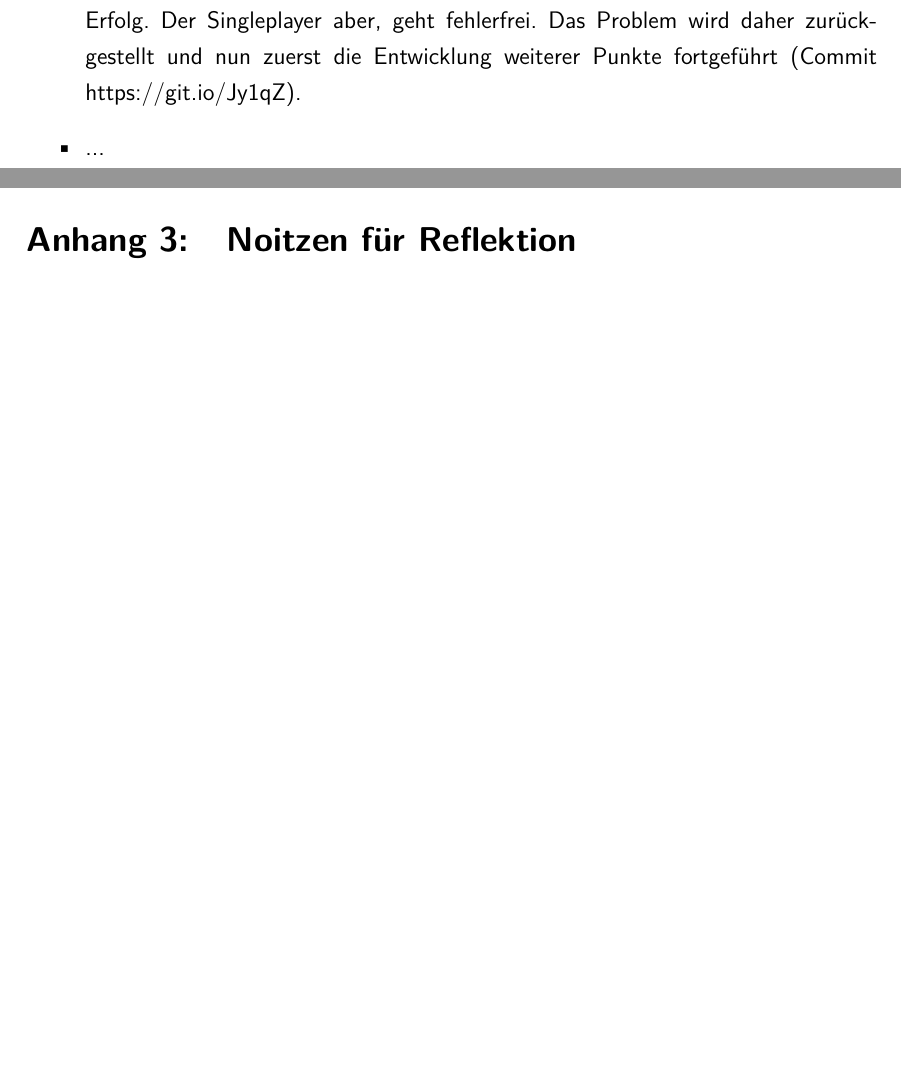
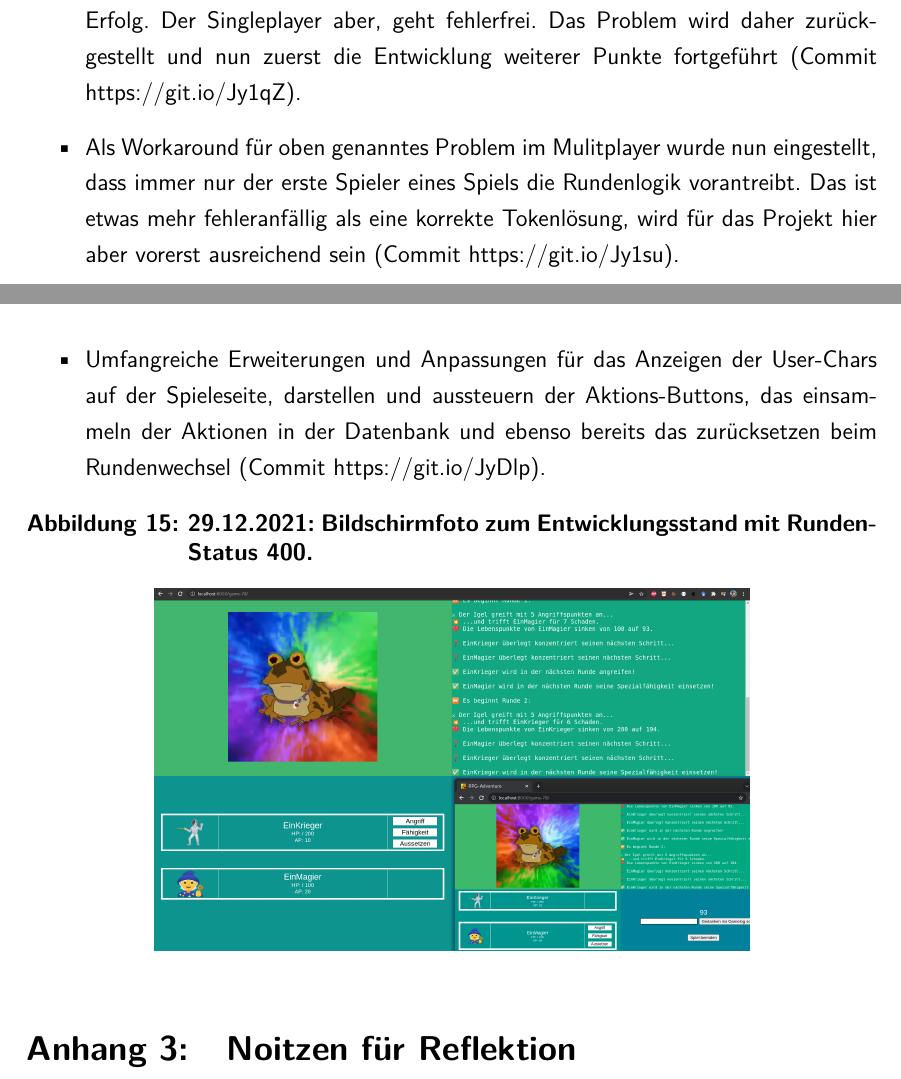
Before and after one commit to tstsrv-de/rpg, a LaTeX thesis (doku/thesis_main.tex, which reads doku/tex-content/90-anhang.tex): two parts of pages 28 and 29 of 30 before the commit and two parts of pages 28 and 29 of 31 after it, joined at a grey line, cut so that both start at the same text, the shorter picture padded with empty space. Compiled offline with pdfLaTeX.

Commit message:
Update Doku

```diff
--- a/doku/tex-content/90-anhang.tex
+++ b/doku/tex-content/90-anhang.tex
@@ -208,7 +208,16 @@ Weitere Implementation von Rundenlogik:
 \begin{itemize}
     \item Rundenschritt 300: Feststellen ob alle Spieler verstorben sind, falls ja in Spielende springen (Commit \url{https://git.io/Jy1Lu}).
     \item Tests ergaben Probleme beim Spiel mit mehreren Spielern. Die Rundenlogik wird dann gleichzeitig vorangetrieben. Dadurch werden manche Aktionen und Rundenschritte mehrfach ausgeführt. Ein Versuch das Problem mit einem Token (ähnlich einem Semaphor) zu lösen, brachte leider noch keinen abschließenden Erfolg. Der Singleplayer aber, geht fehlerfrei. Das Problem wird daher zurückgestellt und nun zuerst die Entwicklung weiterer Punkte fortgeführt (Commit \url{https://git.io/Jy1qZ}).
-    \item ...
+    \item Als Workaround für oben genanntes Problem im Mulitplayer wurde nun eingestellt, dass immer nur der erste Spieler eines Spiels die Rundenlogik vorantreibt. Das ist etwas mehr fehleranfällig als eine korrekte Tokenlösung, wird für das Projekt hier aber vorerst ausreichend sein (Commit \url{https://git.io/Jy1su}).
+    \item Umfangreiche Erweiterungen und Anpassungen für das Anzeigen der User-Chars auf der Spieleseite, darstellen und aussteuern der Aktions-Buttons, das einsammeln der Aktionen in der Datenbank und ebenso bereits das zurücksetzen beim Rundenwechsel (Commit \url{https://git.io/JyDlp}).
+
+    \begin{figure}[H]
+        \centering
+        \caption[]{29.12.2021: Bildschirmfoto zum Entwicklungsstand mit Runden-Status 400.}
+        \label{fig:2021-12-29-Bildschirmfoto-Entwicklungsstand-Runden-Status-400.png}
+        \includegraphics[width=0.7\textwidth]{2021-12-29-Bildschirmfoto-Entwicklungsstand-Runden-Status-400.png}
+    \end{figure}
+
 \end{itemize}
 
 
```
Also changed, not shown: doku/media/2021-12-29-Bildschirmfoto-Entwicklungsstand-Runden-Status-400.png (added).
